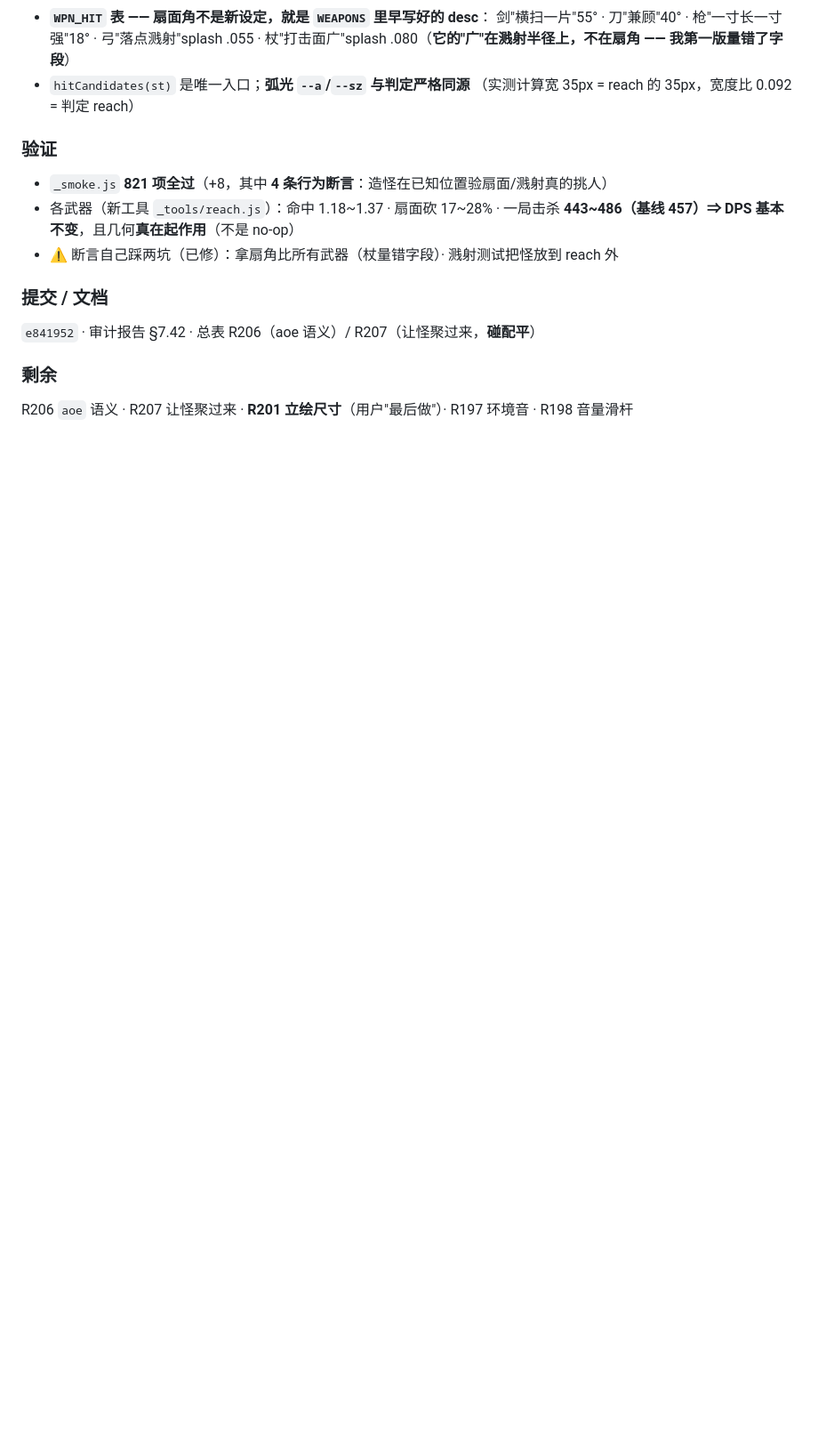
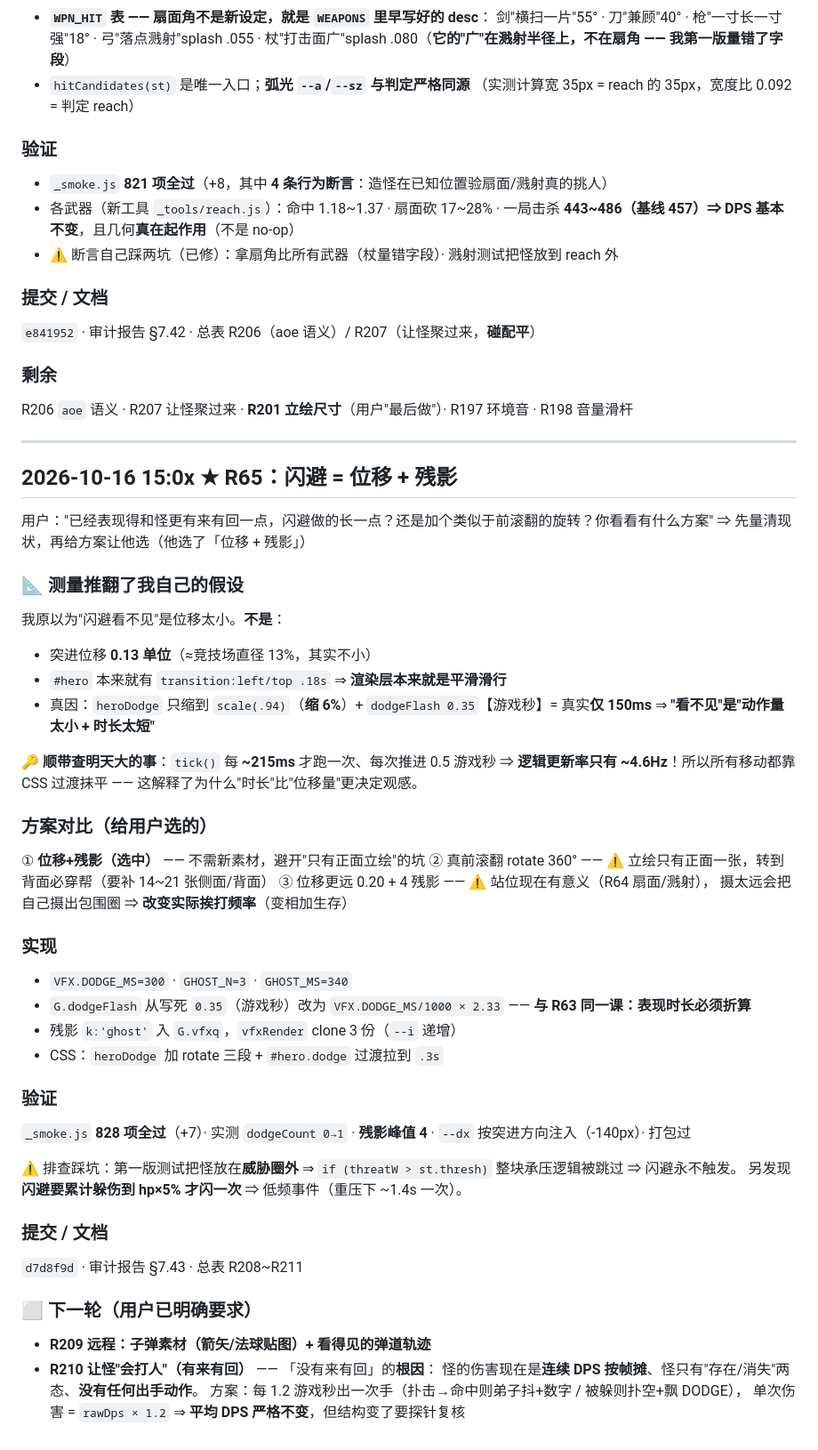
Before and after one commit to zymh-111/XIUXIANGUAJI, a Markdown page: .workbuddy/memory/2026-10-15.md, the part around the change. Shown at 89% size. GitHub-like rendering; blank space fills up the shorter version.

Commit message:
工作记录：R65 闪避位移+残影 + 查明逻辑更新率仅 4.6Hz

```diff
--- a/.workbuddy/memory/2026-10-15.md
+++ b/.workbuddy/memory/2026-10-15.md
@@ -997,3 +997,52 @@ Edge headless 截图 4 张（`?m=&s=` 参数生效）：改前归山见闻 / 改
 
 ### 剩余
 R206 `aoe` 语义 · R207 让怪聚过来 · **R201 立绘尺寸**（用户"最后做"）· R197 环境音 · R198 音量滑杆
+
+
+---
+
+## 2026-10-16 15:0x ★ R65：闪避 = 位移 + 残影
+
+用户："已经表现得和怪更有来有回一点，闪避做的长一点？还是加个类似于前滚翻的旋转？你看看有什么方案"
+⇒ 先量清现状，再给方案让他选（他选了「位移 + 残影」）
+
+### 📐 测量推翻了我自己的假设
+我原以为"闪避看不见"是位移太小。**不是**：
+- 突进位移 **0.13 单位**（≈竞技场直径 13%，其实不小）
+- `#hero` 本来就有 `transition:left/top .18s` ⇒ **渲染层本来就是平滑滑行**
+- 真因：`heroDodge` 只缩到 `scale(.94)`（**缩 6%**）+ `dodgeFlash 0.35`【游戏秒】= 真实**仅 150ms**
+⇒ **"看不见"是"动作量太小 + 时长太短"**
+
+🔑 **顺带查明天大的事**：`tick()` 每 **~215ms** 才跑一次、每次推进 0.5 游戏秒
+⇒ **逻辑更新率只有 ~4.6Hz**！所以所有移动都靠 CSS 过渡抹平 ——
+这解释了为什么"时长"比"位移量"更决定观感。
+
+### 方案对比（给用户选的）
+① **位移+残影（选中）** —— 不需新素材，避开"只有正面立绘"的坑
+② 真前滚翻 rotate 360° —— ⚠️ 立绘只有正面一张，转到背面必穿帮（要补 14~21 张侧面/背面）
+③ 位移更远 0.20 + 4 残影 —— ⚠️ 站位现在有意义（R64 扇面/溅射），
+   摄太远会把自己摄出包围圈 ⇒ **改变实际挨打频率**（变相加生存）
+
+### 实现
+- `VFX.DODGE_MS=300` · `GHOST_N=3` · `GHOST_MS=340`
+- `G.dodgeFlash` 从写死 `0.35`（游戏秒）改为 `VFX.DODGE_MS/1000 × 2.33`
+  —— **与 R63 同一课：表现时长必须折算**
+- 残影 `k:'ghost'` 入 `G.vfxq`，`vfxRender` clone 3 份（`--i` 递增）
+- CSS：`heroDodge` 加 rotate 三段 + `#hero.dodge` 过渡拉到 `.3s`
+
+### 验证
+`_smoke.js` **828 项全过**（+7）· 实测 `dodgeCount 0→1` · **残影峰值 4** ·
+`--dx` 按突进方向注入（-140px）· 打包过
+
+⚠️ 排查踩坑：第一版测试把怪放在**威胁圈外** ⇒ `if (threatW > st.thresh)` 整块承压逻辑被跳过 ⇒ 闪避永不触发。
+另发现**闪避要累计躲伤到 hp×5% 才闪一次** ⇒ 低频事件（重压下 ~1.4s 一次）。
+
+### 提交 / 文档
+`d7d8f9d` · 审计报告 §7.43 · 总表 R208~R211
+
+### ⬜ 下一轮（用户已明确要求）
+- **R209 远程：子弹素材（箭矢/法球贴图）+ 看得见的弹道轨迹**
+- **R210 让怪"会打人"（有来有回）** —— 「没有来有回」的**根因**：
+  怪的伤害现在是**连续 DPS 按帧摊**、怪只有"存在/消失"两态、**没有任何出手动作**。
+  方案：每 1.2 游戏秒出一次手（扑击→命中则弟子抖+数字 / 被躲则扑空+飘 DODGE），
+  单次伤害 = `rawDps × 1.2` ⇒ **平均 DPS 严格不变**，但结构变了要探针复核
```
Also changed, not shown: .workbuddy/memory/MEMORY.md (+6 -0 lines).
